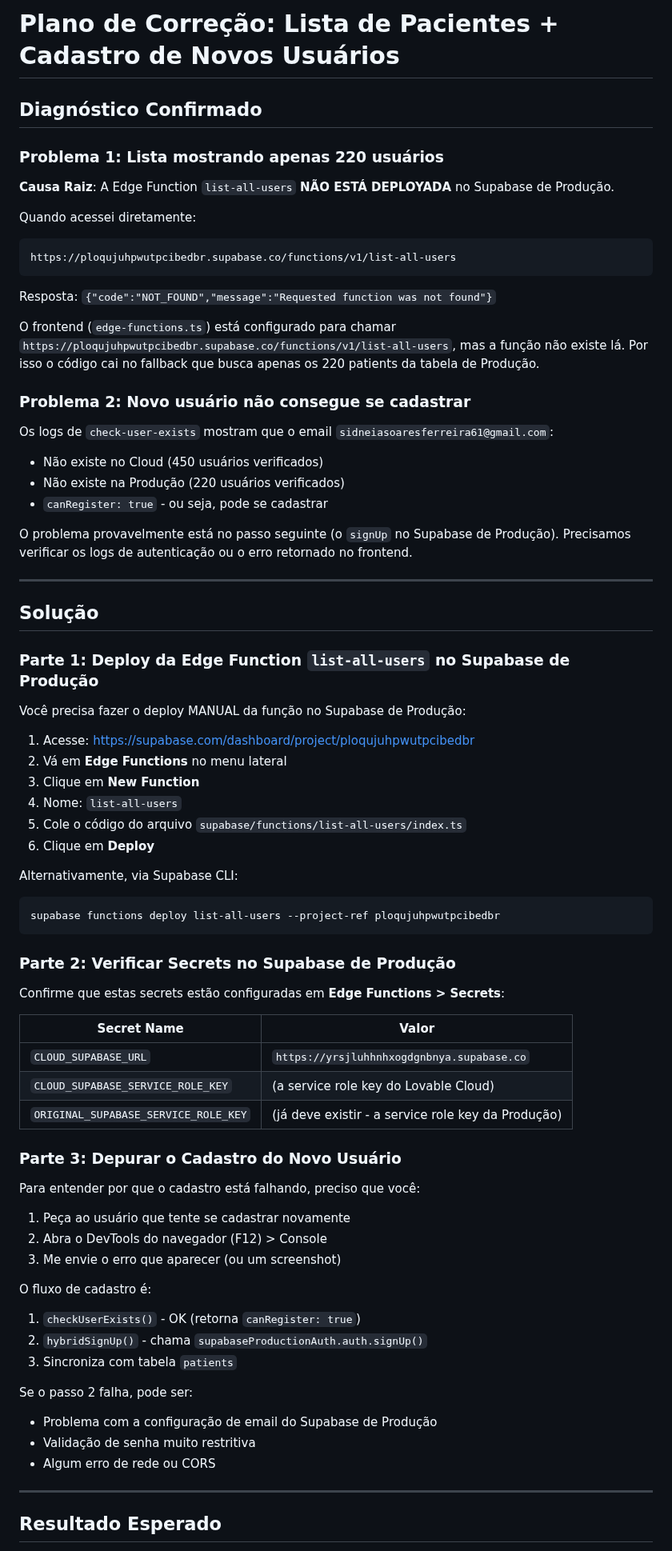
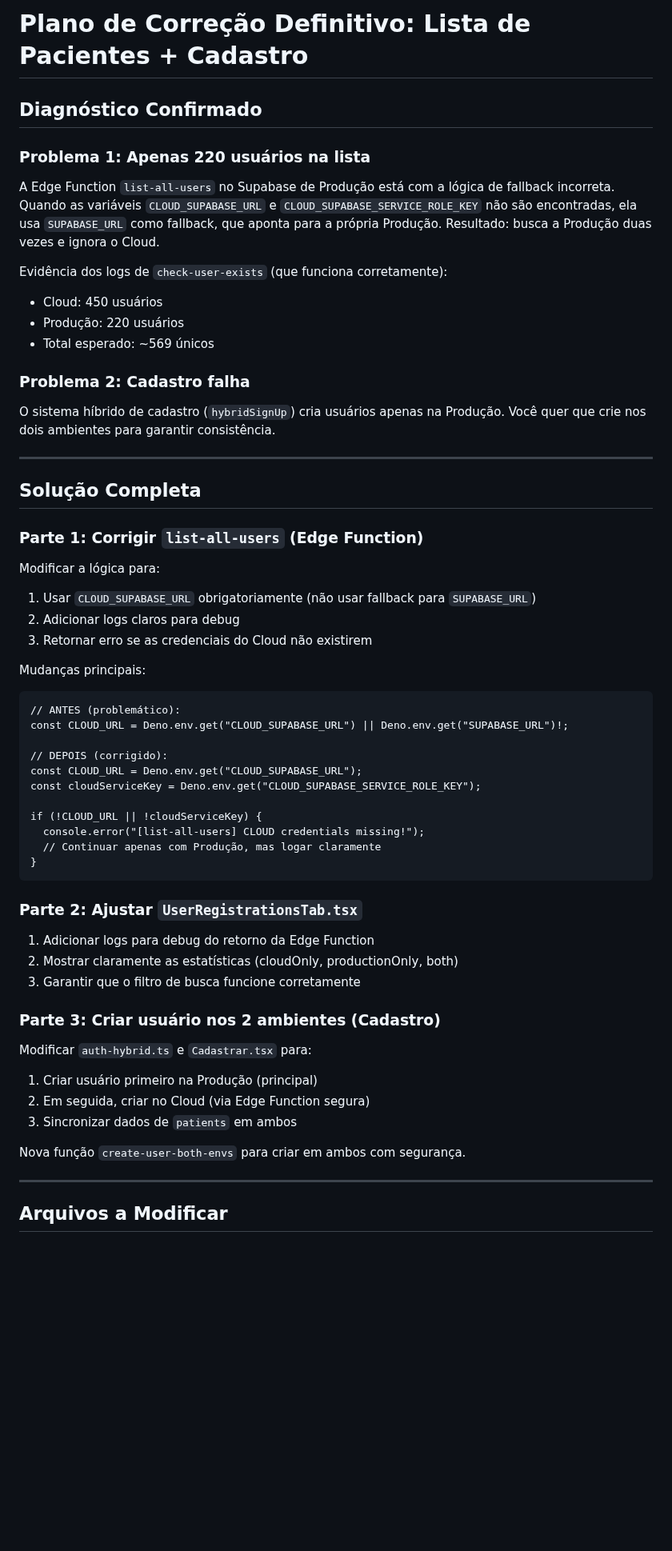
Before and after one commit to luccavgiani-spec/prontiasaude, a Markdown page: .lovable/plan.md, the part around one of its changes. Shown at 80% size. Drawn GitHub-style; blank space fills up the shorter version.

Commit message:
Updated plan file
Edited UI in Lovable

````diff
--- a/.lovable/plan.md
+++ b/.lovable/plan.md
@@ -1,83 +1,63 @@
-# Plano de Correção: Lista de Pacientes + Cadastro de Novos Usuários
+
+# Plano de Correção Definitivo: Lista de Pacientes + Cadastro
 
 ## Diagnóstico Confirmado
 
-### Problema 1: Lista mostrando apenas 220 usuários
+### Problema 1: Apenas 220 usuários na lista
 
-**Causa Raiz**: A Edge Function `list-all-users` **NÃO ESTÁ DEPLOYADA** no Supabase de Produção.
+A Edge Function `list-all-users` no Supabase de Produção está com a lógica de fallback incorreta. Quando as variáveis `CLOUD_SUPABASE_URL` e `CLOUD_SUPABASE_SERVICE_ROLE_KEY` não são encontradas, ela usa `SUPABASE_URL` como fallback, que aponta para a própria Produção. Resultado: busca a Produção duas vezes e ignora o Cloud.
 
-Quando acessei diretamente:
+Evidência dos logs de `check-user-exists` (que funciona corretamente):
+- Cloud: 450 usuários
+- Produção: 220 usuários
+- Total esperado: ~569 únicos
 
-```
-https://ploqujuhpwutpcibedbr.supabase.co/functions/v1/list-all-users
-```
+### Problema 2: Cadastro falha
 
-Resposta: `{"code":"NOT_FOUND","message":"Requested function was not found"}`
-
-O frontend (`edge-functions.ts`) está configurado para chamar `https://ploqujuhpwutpcibedbr.supabase.co/functions/v1/list-all-users`, mas a função não existe lá. Por isso o código cai no fallback que busca apenas os 220 patients da tabela de Produção.
-
-### Problema 2: Novo usuário não consegue se cadastrar
-
-Os logs de `check-user-exists` mostram que o email `sidneiasoaresferreira61@gmail.com`:
-
-- Não existe no Cloud (450 usuários verificados)
-- Não existe na Produção (220 usuários verificados)
-- `canRegister: true` - ou seja, pode se cadastrar
-
-O problema provavelmente está no passo seguinte (o `signUp` no Supabase de Produção). Precisamos verificar os logs de autenticação ou o erro retornado no frontend.
+O sistema híbrido de cadastro (`hybridSignUp`) cria usuários apenas na Produção. Você quer que crie nos dois ambientes para garantir consistência.
 
 ---
 
-## Solução
+## Solução Completa
 
-### Parte 1: Deploy da Edge Function `list-all-users` no Supabase de Produção
+### Parte 1: Corrigir `list-all-users` (Edge Function)
 
-Você precisa fazer o deploy MANUAL da função no Supabase de Produção:
+Modificar a lógica para:
+1. Usar `CLOUD_SUPABASE_URL` obrigatoriamente (não usar fallback para `SUPABASE_URL`)
+2. Adicionar logs claros para debug
+3. Retornar erro se as credenciais do Cloud não existirem
 
-1. Acesse: https://supabase.com/dashboard/project/ploqujuhpwutpcibedbr
-2. Vá em **Edge Functions** no menu lateral
-3. Clique em **New Function**
-4. Nome: `list-all-users`
-5. Cole o código do arquivo `supabase/functions/list-all-users/index.ts`
-6. Clique em **Deploy**
+Mudanças principais:
+```text
+// ANTES (problemático):
+const CLOUD_URL = Deno.env.get("CLOUD_SUPABASE_URL") || Deno.env.get("SUPABASE_URL")!;
 
-Alternativamente, via Supabase CLI:
+// DEPOIS (corrigido):
+const CLOUD_URL = Deno.env.get("CLOUD_SUPABASE_URL");
+const cloudServiceKey = Deno.env.get("CLOUD_SUPABASE_SERVICE_ROLE_KEY");
 
-```bash
-supabase functions deploy list-all-users --project-ref ploqujuhpwutpcibedbr
+if (!CLOUD_URL || !cloudServiceKey) {
+  console.error("[list-all-users] CLOUD credentials missing!");
+  // Continuar apenas com Produção, mas logar claramente
+}
 ```
 
-### Parte 2: Verificar Secrets no Supabase de Produção
+### Parte 2: Ajustar `UserRegistrationsTab.tsx`
 
-Confirme que estas secrets estão configuradas em **Edge Functions > Secrets**:
+1. Adicionar logs para debug do retorno da Edge Function
+2. Mostrar claramente as estatísticas (cloudOnly, productionOnly, both)
+3. Garantir que o filtro de busca funcione corretamente
 
-| Secret Name                          | Valor                                              |
-| ------------------------------------ | -------------------------------------------------- |
-| `CLOUD_SUPABASE_URL`                 | `https://yrsjluhhnhxogdgnbnya.supabase.co`         |
-| `CLOUD_SUPABASE_SERVICE_ROLE_KEY`    | (a service role key do Lovable Cloud)              |
-| `ORIGINAL_SUPABASE_SERVICE_ROLE_KEY` | (já deve existir - a service role key da Produção) |
+### Parte 3: Criar usuário nos 2 ambientes (Cadastro)
 
-### Parte 3: Depurar o Cadastro do Novo Usuário
+Modificar `auth-hybrid.ts` e `Cadastrar.tsx` para:
+1. Criar usuário primeiro na Produção (principal)
+2. Em seguida, criar no Cloud (via Edge Function segura)
+3. Sincronizar dados de `patients` em ambos
 
-Para entender por que o cadastro está falhando, preciso que você:
-
-1. Peça ao usuário que tente se cadastrar novamente
-2. Abra o DevTools do navegador (F12) > Console
-3. Me envie o erro que aparecer (ou um screenshot)
-
-O fluxo de cadastro é:
-
-1. `checkUserExists()` - OK (retorna `canRegister: true`)
-2. `hybridSignUp()` - chama `supabaseProductionAuth.auth.signUp()`
-3. Sincroniza com tabela `patients`
-
-Se o passo 2 falha, pode ser:
-
-- Problema com a configuração de email do Supabase de Produção
-- Validação de senha muito restritiva
-- Algum erro de rede ou CORS
+Nova função `create-user-both-envs` para criar em ambos com segurança.
 
 ---
 
-## Resultado Esperado
+## Arquivos a Modificar
 
````
Also changed, not shown: other parts of .lovable/plan.md (+74 -14 lines).
